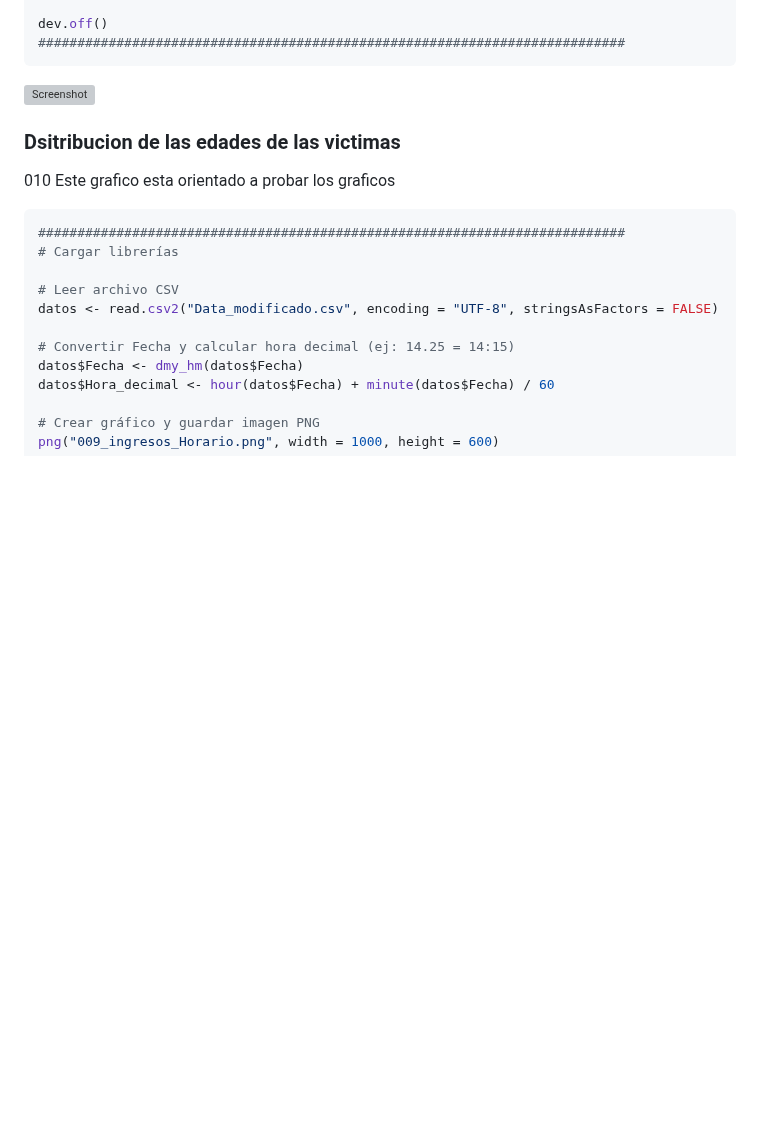
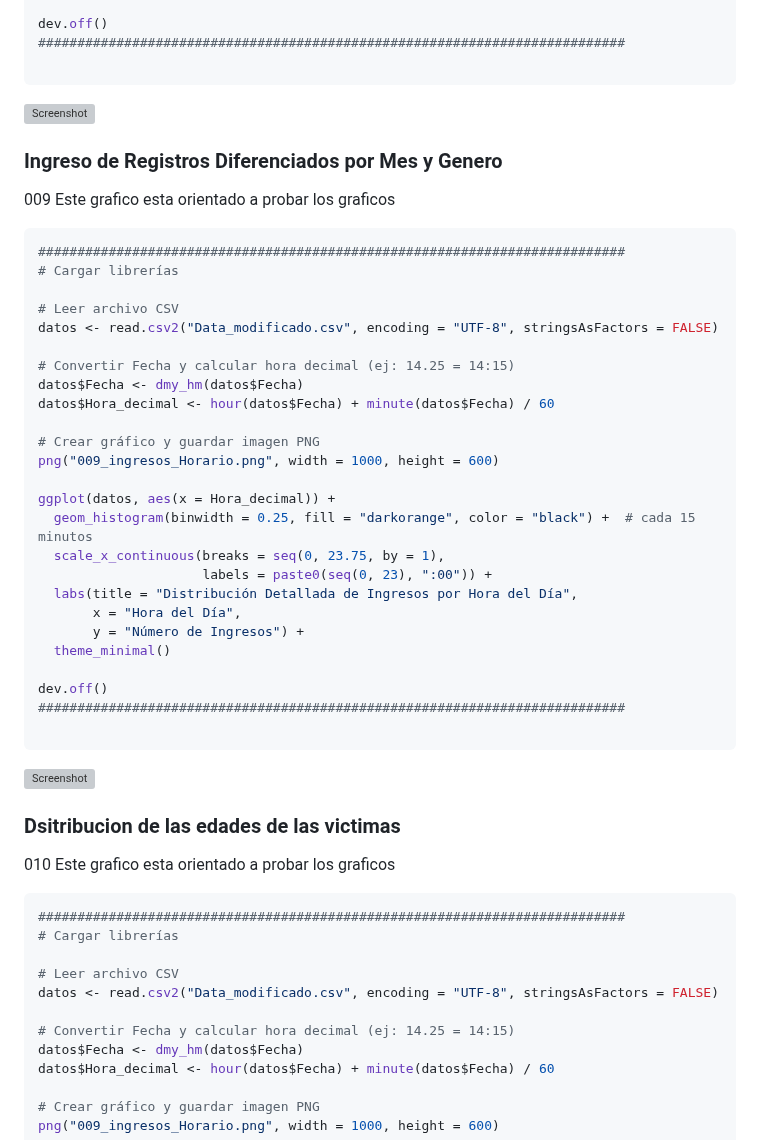
Before and after one commit to GuidoRiosCiaffaroni/Proyecto-R, a Markdown page: README.md, the part around one of its changes. Rendered like a GitHub page; blank space fills up the shorter version; grey boxes are pictures that could not be loaded.

````diff
--- a/README.md
+++ b/README.md
@@ -1085,8 +1056,40 @@ ggplot(datos, aes(x = Mes, fill = Genero.Victima)) +
 
 dev.off()
 ###########################################################################
+
 ```
-![Screenshot](/img/008_Ingreso_PorMesesYGenero)
+![Screenshot](/img/008_Ingreso_PorMesesYGenero.png)
+
+### Ingreso de Registros Diferenciados por Mes y Genero
+009 Este grafico esta orientado a probar los graficos
+```bash
+###########################################################################
+# Cargar librerías
+
+# Leer archivo CSV
+datos <- read.csv2("Data_modificado.csv", encoding = "UTF-8", stringsAsFactors = FALSE)
+
+# Convertir Fecha y calcular hora decimal (ej: 14.25 = 14:15)
+datos$Fecha <- dmy_hm(datos$Fecha)
+datos$Hora_decimal <- hour(datos$Fecha) + minute(datos$Fecha) / 60
+
+# Crear gráfico y guardar imagen PNG
+png("009_ingresos_Horario.png", width = 1000, height = 600)
+
+ggplot(datos, aes(x = Hora_decimal)) +
+  geom_histogram(binwidth = 0.25, fill = "darkorange", color = "black") +  # cada 15 minutos
+  scale_x_continuous(breaks = seq(0, 23.75, by = 1),
+                     labels = paste0(seq(0, 23), ":00")) +
+  labs(title = "Distribución Detallada de Ingresos por Hora del Día",
+       x = "Hora del Día",
+       y = "Número de Ingresos") +
+  theme_minimal()
+
+dev.off()
+###########################################################################
+
+```
+![Screenshot](/img/009_ingresos_Horario.png)
 
 ### Dsitribucion de las edades de las victimas
 010 Este grafico esta orientado a probar los graficos
````
Also changed, not shown: other parts of README.md (+6 -35 lines).
